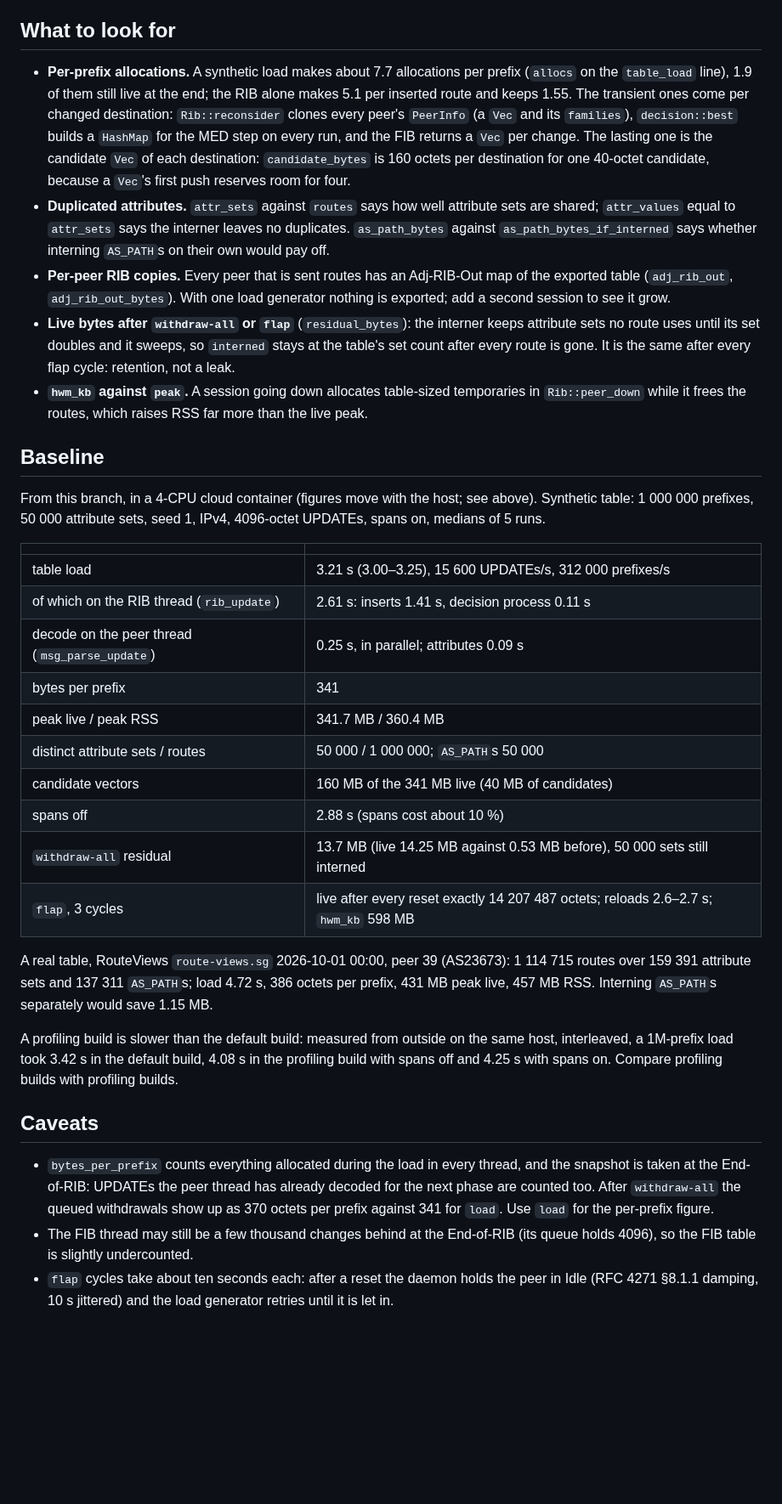
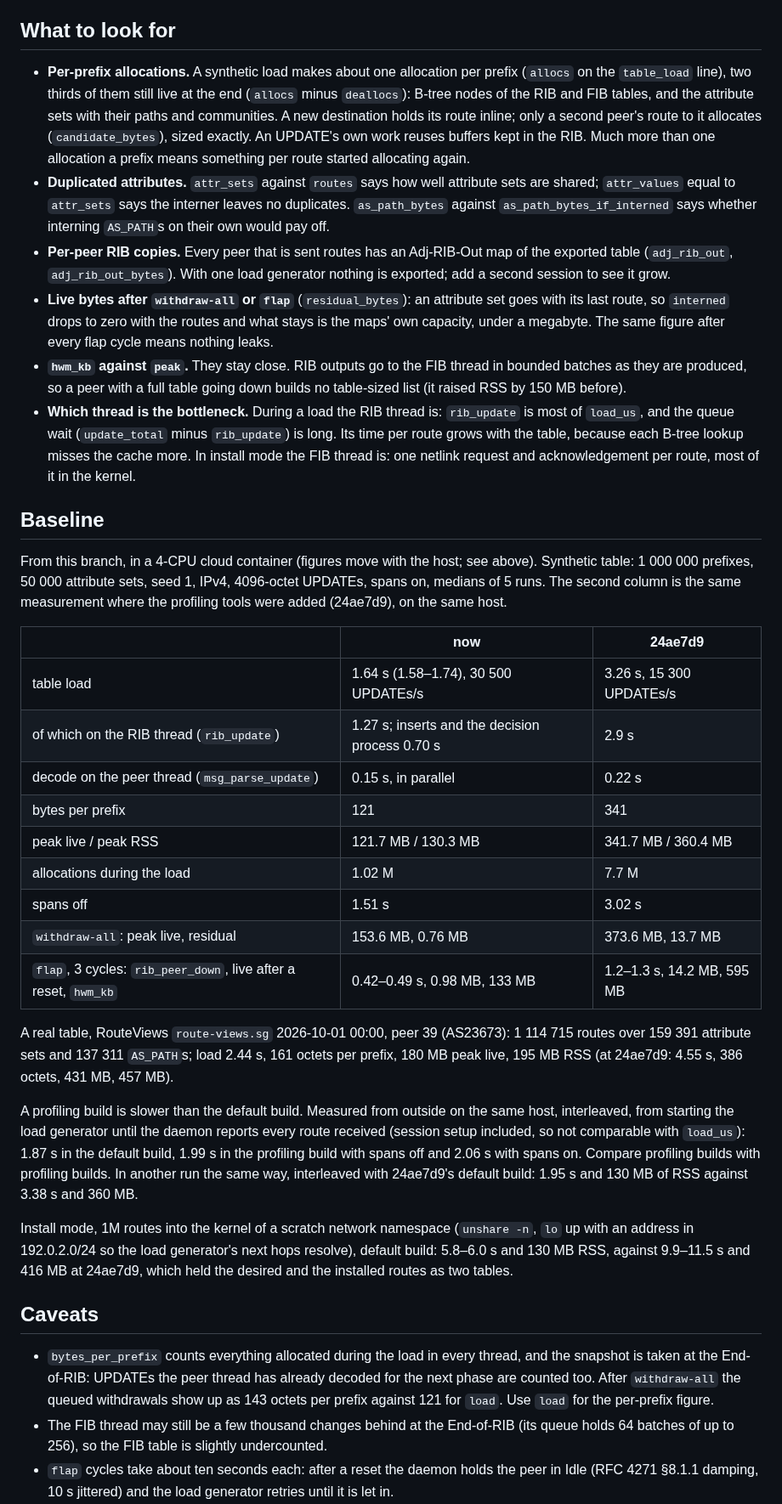
Before and after one commit to ahadley1124/bgpfc, a Markdown page: docs/PROFILING.md, the part around one of its changes. Shown at 85% size. GitHub-like rendering; blank space fills up the shorter version.

Commit message:
docs(profiling): new baseline, and what the figures mean now
The baseline table gains a column for 24ae7d9, measured on the same
host, against today's figures; the real RouteViews table, the
default-against-profiling build comparison and an install-mode run in a
network namespace are redone. The guide's advice follows the code:
about one allocation per prefix, attribute sets that go with their last
route, no table-sized temporaries on peer down, and which thread bounds
a load in each FIB mode. Histogram and field descriptions follow what
moved: rib_insert includes the decision process for the destination, a
new destination runs none, candidate_bytes counts only second routes.
A recipe shows how to measure install mode without touching the host's
routes.

Co-Authored-By: Claude Opus 5.5 <noreply@anthropic.com>
Claude-Session: https://claude.ai/code/session_01UJ8YMn6sMi3LdBY7K1BtqW

```diff
--- a/docs/PROFILING.md
+++ b/docs/PROFILING.md
@@ -333,16 +349,15 @@ and stop the daemon with Ctrl-C (SIGINT is a clean shutdown).
 
 ## What to look for
 
-- **Per-prefix allocations.** A synthetic load makes about 7.7 allocations
-  per prefix (`allocs` on the `table_load` line), 1.9 of them still live
-  at the end; the RIB alone makes 5.1 per inserted route and keeps 1.55.
-  The transient ones come per changed destination: `Rib::reconsider`
-  clones every peer's `PeerInfo` (a `Vec` and its `families`),
-  `decision::best` builds a `HashMap` for the MED step on every run, and
-  the FIB returns a `Vec` per change. The lasting one is the candidate
-  `Vec` of each destination: `candidate_bytes` is 160 octets per
-  destination for one 40-octet candidate, because a `Vec`'s first push
-  reserves room for four.
+- **Per-prefix allocations.** A synthetic load makes about one allocation
+  per prefix (`allocs` on the `table_load` line), two thirds of them
+  still live at the end (`allocs` minus `deallocs`): B-tree nodes of the
+  RIB and FIB tables, and the attribute sets with their paths and
+  communities. A new destination holds its route inline; only a
+  second peer's route to it allocates (`candidate_bytes`), sized exactly.
+  An UPDATE's own work reuses buffers kept in the RIB. Much more than one
+  allocation a prefix means something per route started allocating
+  again.
 - **Duplicated attributes.** `attr_sets` against `routes` says how well
   attribute sets are shared; `attr_values` equal to `attr_sets` says the
   interner leaves no duplicates. `as_path_bytes` against
@@ -352,54 +367,71 @@ and stop the daemon with Ctrl-C (SIGINT is a clean shutdown).
   Adj-RIB-Out map of the exported table (`adj_rib_out`,
   `adj_rib_out_bytes`). With one load generator nothing is exported; add a
   second session to see it grow.
-- **Live bytes after `withdraw-all` or `flap`** (`residual_bytes`): the
-  interner keeps attribute sets no route uses until its set doubles and
-  it sweeps, so `interned` stays at the table's set count after every
-  route is gone. It is the same after every flap cycle: retention, not a
-  leak.
-- **`hwm_kb` against `peak`.** A session going down allocates
-  table-sized temporaries in `Rib::peer_down` while it frees the routes,
-  which raises RSS far more than the live peak.
+- **Live bytes after `withdraw-all` or `flap`** (`residual_bytes`): an
+  attribute set goes with its last route, so `interned` drops to zero
+  with the routes and what stays is the maps' own capacity, under a
+  megabyte. The same figure after every flap cycle means nothing leaks.
+- **`hwm_kb` against `peak`.** They stay close. RIB outputs go to the FIB
+  thread in bounded batches as they are produced, so a peer with a full
+  table going down builds no table-sized list (it raised RSS by 150 MB
+  before).
+- **Which thread is the bottleneck.** During a load the RIB thread is:
+  `rib_update` is most of `load_us`, and the queue wait
+  (`update_total` minus `rib_update`) is long. Its time per route grows
+  with the table, because each B-tree lookup misses the cache more. In
+  install mode the FIB thread is: one netlink request and acknowledgement
+  per route, most of it in the kernel.
 
 ## Baseline
 
 From this branch, in a 4-CPU cloud container (figures move with the host;
 see above). Synthetic table: 1 000 000 prefixes, 50 000 attribute sets,
-seed 1, IPv4, 4096-octet UPDATEs, spans on, medians of 5 runs.
+seed 1, IPv4, 4096-octet UPDATEs, spans on, medians of 5 runs. The second
+column is the same measurement where the profiling tools were added
+(24ae7d9), on the same host.
 
-| | |
-|---|---|
-| table load | 3.21 s (3.00–3.25), 15 600 UPDATEs/s, 312 000 prefixes/s |
-| of which on the RIB thread (`rib_update`) | 2.61 s: inserts 1.41 s, decision process 0.11 s |
-| decode on the peer thread (`msg_parse_update`) | 0.25 s, in parallel; attributes 0.09 s |
-| bytes per prefix | 341 |
-| peak live / peak RSS | 341.7 MB / 360.4 MB |
-| distinct attribute sets / routes | 50 000 / 1 000 000; `AS_PATH`s 50 000 |
-| candidate vectors | 160 MB of the 341 MB live (40 MB of candidates) |
-| spans off | 2.88 s (spans cost about 10 %) |
-| `withdraw-all` residual | 13.7 MB (live 14.25 MB against 0.53 MB before), 50 000 sets still interned |
-| `flap`, 3 cycles | live after every reset exactly 14 207 487 octets; reloads 2.6–2.7 s; `hwm_kb` 598 MB |
+| | now | 24ae7d9 |
+|---|---|---|
+| table load | 1.64 s (1.58–1.74), 30 500 UPDATEs/s | 3.26 s, 15 300 UPDATEs/s |
+| of which on the RIB thread (`rib_update`) | 1.27 s; inserts and the decision process 0.70 s | 2.9 s |
+| decode on the peer thread (`msg_parse_update`) | 0.15 s, in parallel | 0.22 s |
+| bytes per prefix | 121 | 341 |
+| peak live / peak RSS | 121.7 MB / 130.3 MB | 341.7 MB / 360.4 MB |
+| allocations during the load | 1.02 M | 7.7 M |
+| spans off | 1.51 s | 3.02 s |
+| `withdraw-all`: peak live, residual | 153.6 MB, 0.76 MB | 373.6 MB, 13.7 MB |
+| `flap`, 3 cycles: `rib_peer_down`, live after a reset, `hwm_kb` | 0.42–0.49 s, 0.98 MB, 133 MB | 1.2–1.3 s, 14.2 MB, 595 MB |
 
 A real table, RouteViews `route-views.sg` 2026-10-01 00:00, peer 39
 (AS23673): 1 114 715 routes over 159 391 attribute sets and 137 311
-`AS_PATH`s; load 4.72 s, 386 octets per prefix, 431 MB peak live, 457 MB
-RSS. Interning `AS_PATH`s separately would save 1.15 MB.
+`AS_PATH`s; load 2.44 s, 161 octets per prefix, 180 MB peak live, 195 MB
+RSS (at 24ae7d9: 4.55 s, 386 octets, 431 MB, 457 MB).
 
-A profiling build is slower than the default build: measured from outside
-on the same host, interleaved, a 1M-prefix load took 3.42 s in the default
-build, 4.08 s in the profiling build with spans off and 4.25 s with spans
-on. Compare profiling builds with profiling builds.
+A profiling build is slower than the default build. Measured from outside
+on the same host, interleaved, from starting the load generator until the
+daemon reports every route received (session setup included, so not
+comparable with `load_us`): 1.87 s in the default build, 1.99 s in the
+profiling build with spans off and 2.06 s with spans on. Compare
+profiling builds with profiling builds. In another run the same way,
+interleaved with 24ae7d9's default build: 1.95 s and 130 MB of RSS
+against 3.38 s and 360 MB.
+
+Install mode, 1M routes into the kernel of a scratch network namespace
+(`unshare -n`, `lo` up with an address in 192.0.2.0/24 so the load
+generator's next hops resolve), default build: 5.8–6.0 s and 130 MB RSS,
+against 9.9–11.5 s and 416 MB at 24ae7d9, which held the desired and the
+installed routes as two tables.
 
 ## Caveats
 
 - `bytes_per_prefix` counts everything allocated during the load in every
   thread, and the snapshot is taken at the End-of-RIB: UPDATEs the peer
   thread has already decoded for the next phase are counted too. After
-  `withdraw-all` the queued withdrawals show up as 370 octets per prefix
-  against 341 for `load`. Use `load` for the per-prefix figure.
+  `withdraw-all` the queued withdrawals show up as 143 octets per prefix
+  against 121 for `load`. Use `load` for the per-prefix figure.
 - The FIB thread may still be a few thousand changes behind at the
-  End-of-RIB (its queue holds 4096), so the FIB table is slightly
-  undercounted.
+  End-of-RIB (its queue holds 64 batches of up to 256), so the FIB table
+  is slightly undercounted.
 - `flap` cycles take about ten seconds each: after a reset the daemon holds
   the peer in Idle (RFC 4271 §8.1.1 damping, 10 s jittered) and the load
   generator retries until it is let in.
```
Also changed, not shown: other parts of docs/PROFILING.md (+27 -11 lines).
